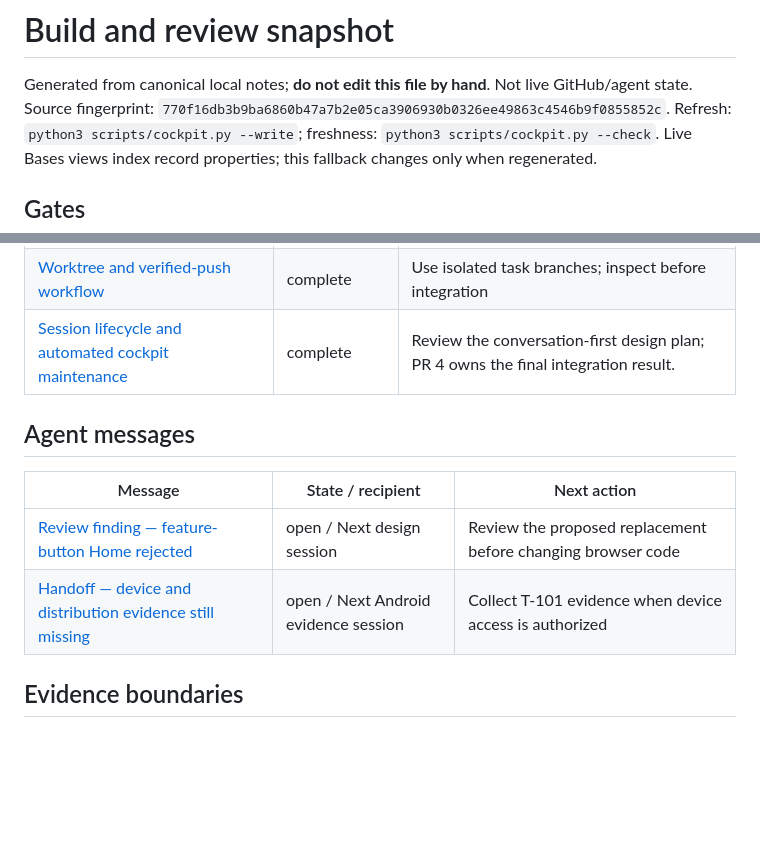
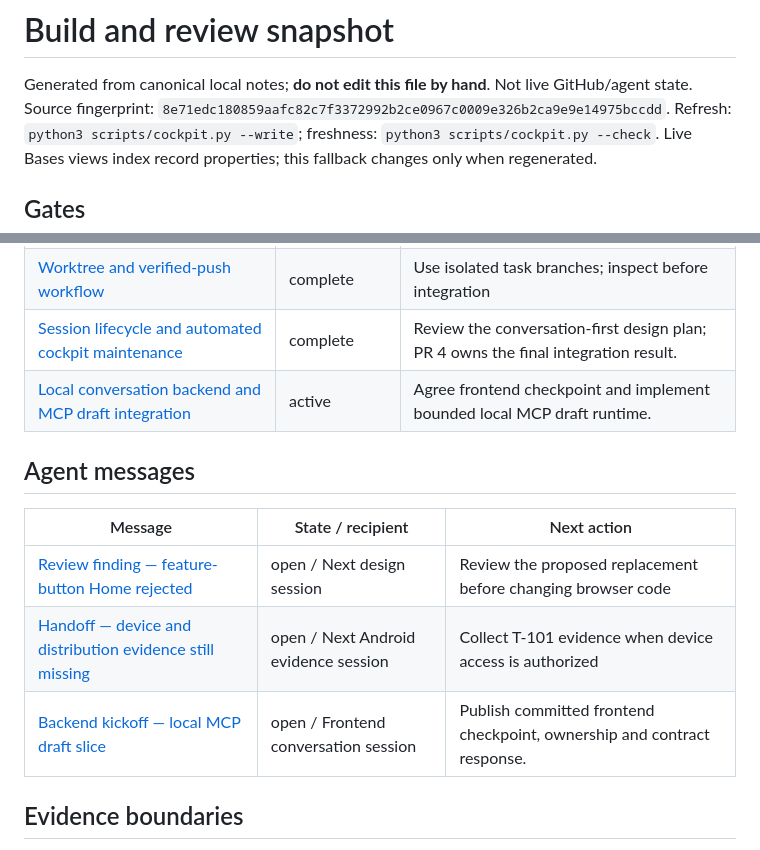
Before and after one commit to Pueblo98/Granny, a Markdown page: docs/10-execution/cockpit-snapshot.md, 2 parts joined by grey strips. GitHub-like rendering; blank space fills up the shorter version.

Commit message:
Publish backend MCP kickoff checkpoint

```diff
--- a/docs/10-execution/cockpit-snapshot.md
+++ b/docs/10-execution/cockpit-snapshot.md
@@ -13,7 +13,7 @@ related:
 # Build and review snapshot
 
 Generated from canonical local notes; **do not edit this file by hand**. Not live GitHub/agent state.
-Source fingerprint: `770f16db3b9ba6860b47a7b2e05ca3906930b0326ee49863c4546b9f0855852c`.
+Source fingerprint: `8e71edc180859aafc82c7f3372992b2ce0967c0009e326b2ca9e9e14975bccdd`.
 Refresh: `python3 scripts/cockpit.py --write`; freshness: `python3 scripts/cockpit.py --check`.
 Live Bases views index record properties; this fallback changes only when regenerated.
 
@@ -65,6 +65,7 @@ Exact canonical status; conditional readiness is not a pass percentage.
 | [Foundation and delivery contracts](sessions/2026-09-14-foundation.md) | complete | Review remaining evidence and decisions |
 | [Worktree and verified-push workflow](sessions/2026-09-14-git-workflow.md) | complete | Use isolated task branches; inspect before integration |
 | [Session lifecycle and automated cockpit maintenance](sessions/2026-09-14-session-maintenance.md) | complete | Review the conversation-first design plan; PR 4 owns the final integration result. |
+| [Local conversation backend and MCP draft integration](sessions/2026-09-15-mcp-backend-integration.md) | active | Agree frontend checkpoint and implement bounded local MCP draft runtime. |
 
 ## Agent messages
 
@@ -72,6 +73,7 @@ Exact canonical status; conditional readiness is not a pass percentage.
 |---|---|---|
 | [Review finding — feature-button Home rejected](messages/2026-09-14-conversation-first.md) | open / Next design session | Review the proposed replacement before changing browser code |
 | [Handoff — device and distribution evidence still missing](messages/2026-09-14-platform-evidence.md) | open / Next Android evidence session | Collect T-101 evidence when device access is authorized |
+| [Backend kickoff — local MCP draft slice](messages/2026-09-15-ui-backend-be-001.md) | open / Frontend conversation session | Publish committed frontend checkpoint, ownership and contract response. |
 
 ## Evidence boundaries
 
```
Also changed, not shown: other parts of docs/10-execution/cockpit-snapshot.md (+1 -1 lines), 2 other files.
